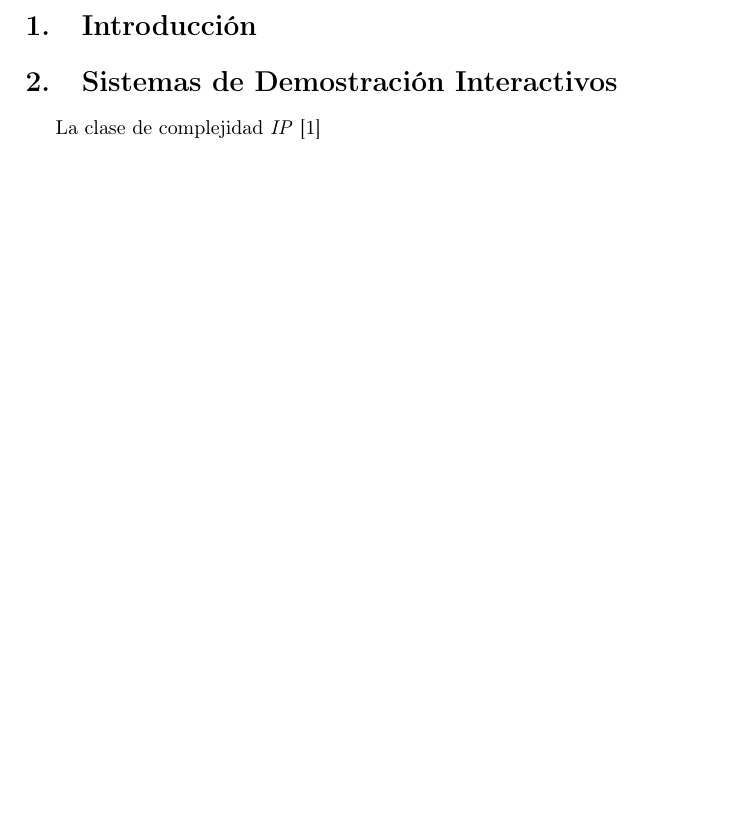
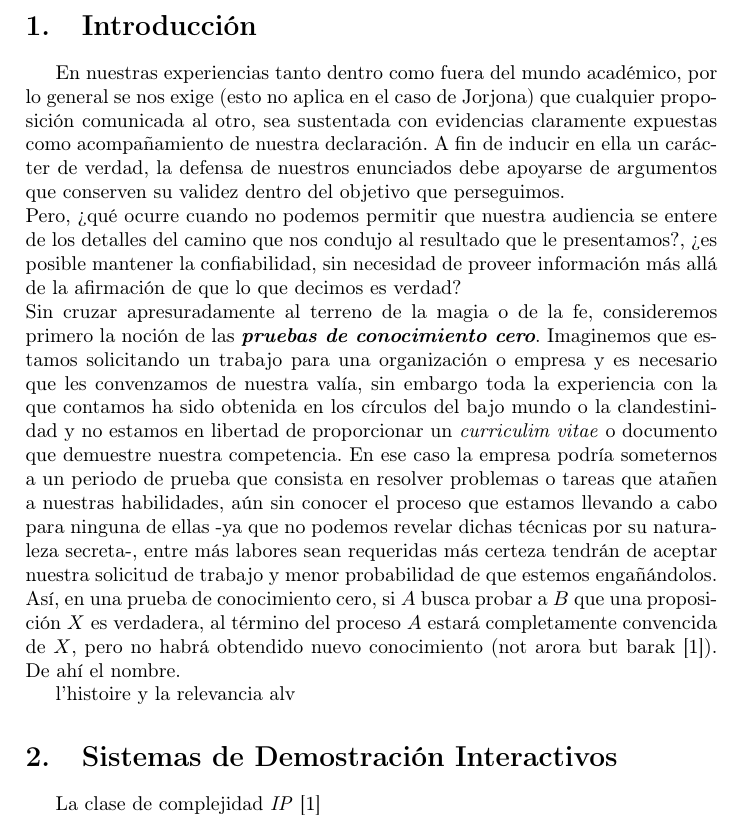
Before and after one commit to andreagonz/cripto-tareas, a LaTeX document (ensayo/Ensayo.tex): part of page 2 of 2 before the commit and part of page 2 of 3 after it, cut so that both start at the same text, the shorter picture padded with empty space. Compiled offline with pdfLaTeX.

Commit message:
Parte 1/2 intro No se espanten jijijij

```diff
--- a/ensayo/Ensayo.tex
+++ b/ensayo/Ensayo.tex
@@ -17,6 +17,33 @@
 \newpage
 
 \section{Introducción}
+En nuestras experiencias tanto dentro como fuera del mundo académico,
+por lo general se nos exige (esto no aplica en el caso de Jorjona) que
+cualquier proposición comunicada al otro, sea sustentada con evidencias
+claramente expuestas como acompañamiento de nuestra declaración. A fin de
+inducir en ella un carácter de verdad, la defensa de nuestros enunciados
+debe apoyarse de argumentos que conserven su validez dentro del objetivo que
+perseguimos. \\
+Pero, ¿qué ocurre cuando
+no podemos permitir que nuestra audiencia se entere de los detalles
+del camino que nos condujo al resultado que le presentamos?, ¿es posible
+mantener la confiabilidad, sin necesidad de proveer información más allá
+de la afirmación de que lo que decimos es verdad?\\
+Sin cruzar apresuradamente al terreno de la magia o de la fe, consideremos primero
+la noción de las \textit{\textbf{pruebas de conocimiento cero}}.
+Imaginemos que estamos solicitando un trabajo para una organización o empresa y es
+necesario que les convenzamos de nuestra valía, sin embargo toda la experiencia con
+la que contamos ha sido obtenida en los círculos del bajo mundo o la clandestinidad y no
+estamos en libertad de proporcionar un \textit{curriculim vitae} o documento que demuestre nuestra
+competencia. En ese caso la empresa podría someternos a un periodo de prueba que consista en
+resolver problemas o tareas que atañen a nuestras habilidades, aún sin conocer el proceso
+que estamos llevando a cabo para ninguna de ellas -ya que no podemos revelar dichas técnicas por su
+naturaleza secreta-, entre más labores sean requeridas
+más certeza tendrán de aceptar nuestra solicitud de trabajo y menor probabilidad de que estemos
+engañándolos.\\
+Así, en una prueba de conocimiento cero, si $A$ busca probar a $B$ que una proposición $X$ es verdadera, al término del proceso $A$ estará completamente convencida de $X$, pero no habrá obtendido nuevo conocimiento (not arora but barak \cite{arora}). De ahí el nombre.
+
+l'histoire y la relevancia alv
 
 %\subsection{Antecedentes}
 
```
Also changed, not shown: ensayo/Ensayo.pdf.
